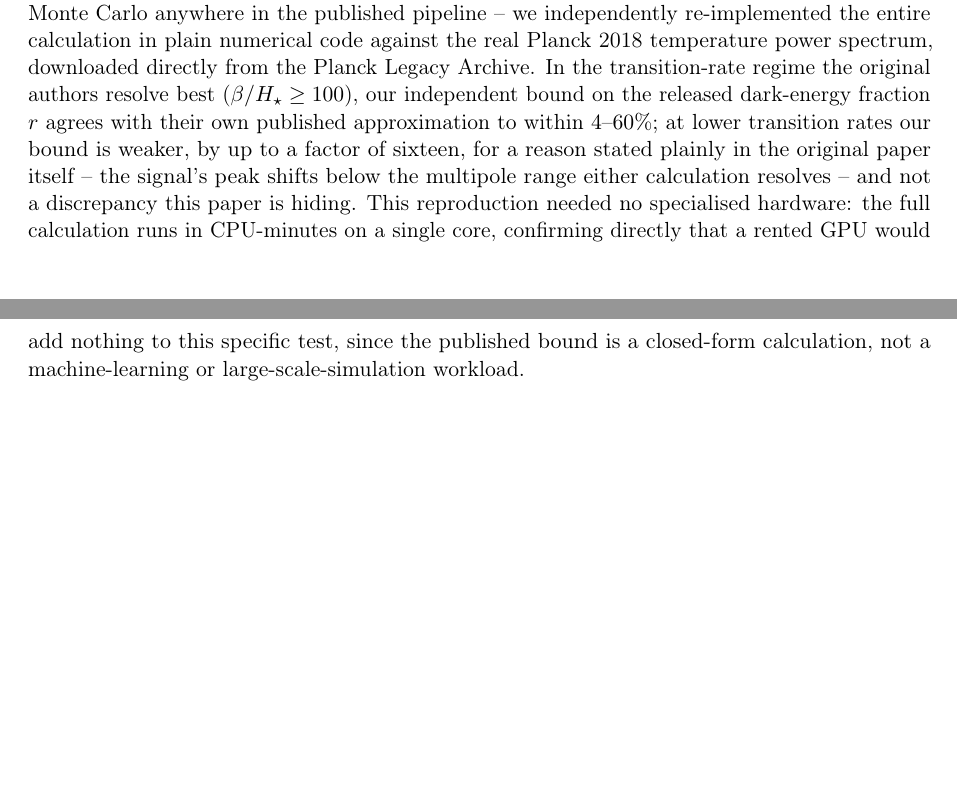
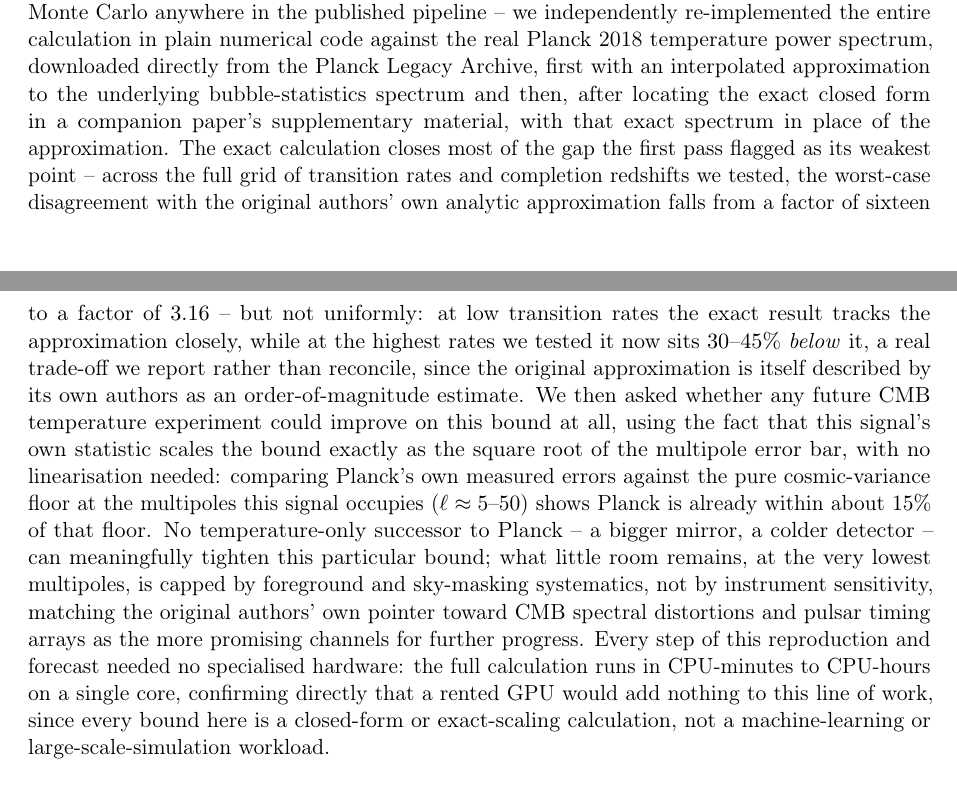
Before and after one commit to xaviercallens/SocrateAI-Scientific-QuantumFluids, a LaTeX thesis (paper/sector_thesis.tex): two parts of pages 5 and 6 of 9 before the commit and two parts of pages 5 and 6 of 10 after it, joined at a grey line, cut so that both start at the same text, the shorter picture padded with empty space. Compiled offline with pdfLaTeX.

Commit message:
sector_thesis.tex: update CMB section with the exact-spectrum reproduction and Fisher forecast
Replaces the interpolated-spectrum figures (4-60% match, weaker by up to 16x
at low beta/H*) with the exact bubble-time spectrum result: worst-case
mismatch across the full grid falls to a factor of 3.16, though not
uniformly -- low transition rates improve sharply, high transition rates
now undershoot by 30-45%, reported as a real trade-off. Adds the new
Fisher-forecast finding: Planck's own TT measurement is already within
about 15% of the cosmic-variance floor at the multipoles this signal
occupies, so no future CMB-temperature-only mission can meaningfully
tighten this bound; the paper's "what remains open" section now points
instead at a full likelihood confrontation or the spectral-distortion/PTA
channels the original authors themselves flag as more promising.

```diff
--- a/paper/sector_thesis.tex
+++ b/paper/sector_thesis.tex
@@ -309,14 +312,27 @@ projection onto the CMB temperature power spectrum, checked against Planck's own
 by a three-bin $\chi^2$ test, with no Boltzmann code and no Markov-chain Monte Carlo anywhere in the
 published pipeline -- we independently re-implemented the entire calculation in plain numerical code
 against the real Planck~2018 temperature power spectrum, downloaded directly from the Planck Legacy
-Archive. In the transition-rate regime the original authors resolve best ($\beta/H_\star\geq100$), our
-independent bound on the released dark-energy fraction $r$ agrees with their own published
-approximation to within $4$--$60\%$; at lower transition rates our bound is weaker, by up to a factor
-of sixteen, for a reason stated plainly in the original paper itself -- the signal's peak shifts below
-the multipole range either calculation resolves -- and not a discrepancy this paper is hiding. This
-reproduction needed no specialised hardware: the full calculation runs in CPU-minutes on a single core,
-confirming directly that a rented GPU would add nothing to this specific test, since the published
-bound is a closed-form calculation, not a machine-learning or large-scale-simulation workload.
+Archive, first with an interpolated approximation to the underlying bubble-statistics spectrum and then,
+after locating the exact closed form in a companion paper's supplementary material, with that exact
+spectrum in place of the approximation. The exact calculation closes most of the gap the first pass
+flagged as its weakest point -- across the full grid of transition rates and completion redshifts we
+tested, the worst-case disagreement with the original authors' own analytic approximation falls from a
+factor of sixteen to a factor of $3.16$ -- but not uniformly: at low transition rates the exact result
+tracks the approximation closely, while at the highest rates we tested it now sits $30$--$45\%$
+\emph{below} it, a real trade-off we report rather than reconcile, since the original approximation is
+itself described by its own authors as an order-of-magnitude estimate. We then asked whether any future
+CMB temperature experiment could improve on this bound at all, using the fact that this signal's own
+statistic scales the bound exactly as the square root of the multipole error bar, with no linearisation
+needed: comparing Planck's own measured errors against the pure cosmic-variance floor at the multipoles
+this signal occupies ($\ell\approx5$--$50$) shows Planck is already within about $15\%$ of that floor.
+No temperature-only successor to Planck -- a bigger mirror, a colder detector -- can meaningfully
+tighten this particular bound; what little room remains, at the very lowest multipoles, is capped by
+foreground and sky-masking systematics, not by instrument sensitivity, matching the original authors'
+own pointer toward CMB spectral distortions and pulsar timing arrays as the more promising channels for
+further progress. Every step of this reproduction and forecast needed no specialised hardware: the full
+calculation runs in CPU-minutes to CPU-hours on a single core, confirming directly that a rented GPU
+would add nothing to this line of work, since every bound here is a closed-form or exact-scaling
+calculation, not a machine-learning or large-scale-simulation workload.
 
 \paragraph{K3 as a charge lattice: the attractor mechanism, and where it does and does not generalise.}
 A type~II dyon on K3$\times T^2$ has an entropy that is a function only of an
```
Also changed, not shown: paper/sector_thesis.pdf, paper/sector_thesis.tex (30 more changed lines).
